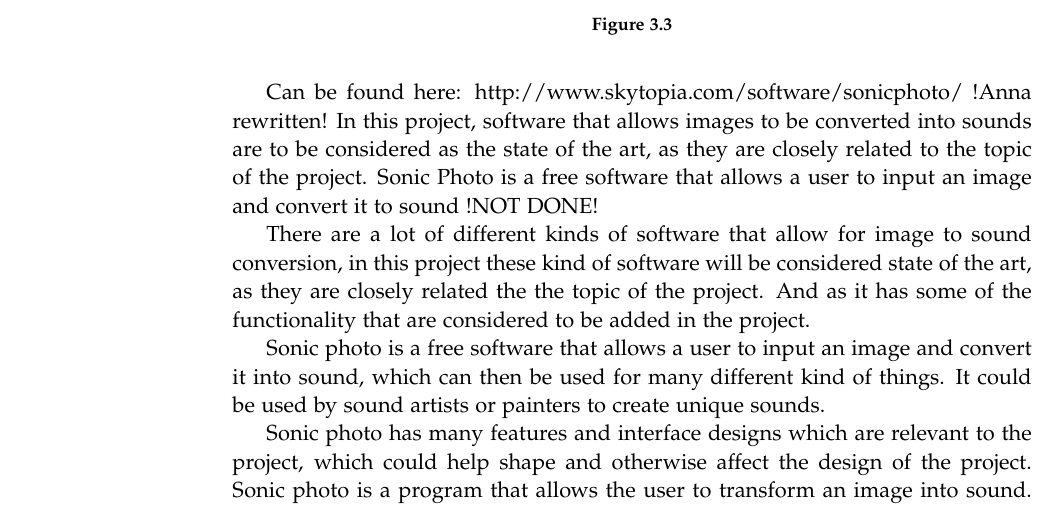
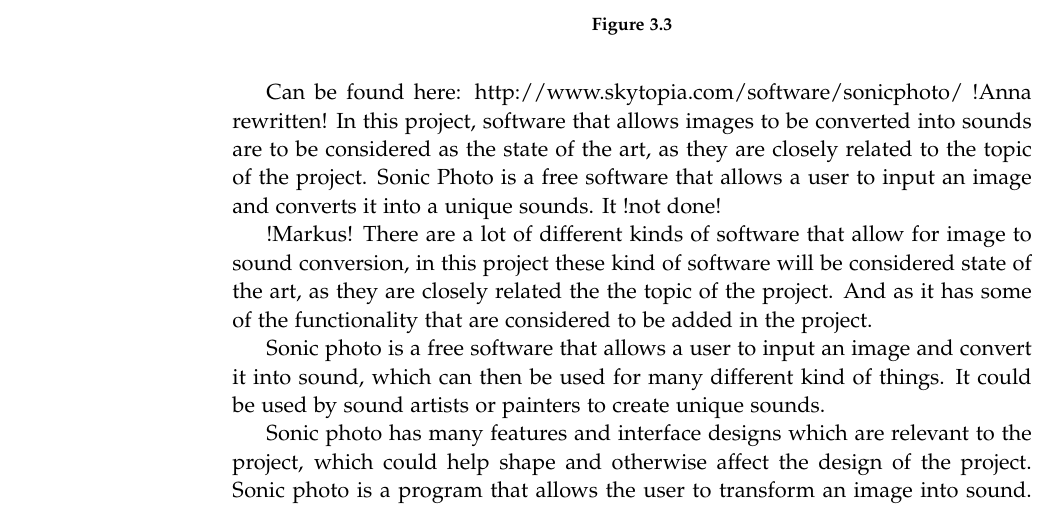
Before and after one commit to kaas-/MightyMuffins-Report, a LaTeX thesis (master.tex, which reads sections/backgroundresearch.tex): part of page 22 of 41, cut so that both start at the same text. Compiled offline with pdfLaTeX; a LaTeX package or settings file that is missing is left out.

Commit message:
more SOTA

```diff
--- a/sections/backgroundresearch.tex
+++ b/sections/backgroundresearch.tex
@@ -69,8 +69,12 @@
 Can be found here: http://www.skytopia.com/software/sonicphoto/
 !Anna rewritten!
 In this project, software that allows images to be converted into sounds are to be considered as the state of the art, as they are closely related to the topic of the project.
-Sonic Photo is a free software that allows a user to input an image and convert it to sound !NOT DONE!
+Sonic Photo is a free software that allows a user to input an image and converts it into a unique sounds. It !not done!
 
+
+
+
+!Markus!
 There are a lot of different kinds of software that allow for image to sound conversion, in this project these kind of software will be considered state of the art, as they are closely related the the topic of the project. And as it has some of the functionality that are considered to be added in the project.
 
 
```
